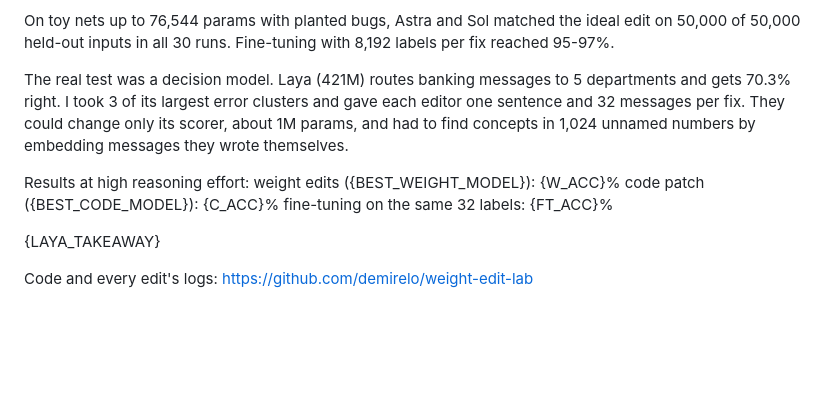
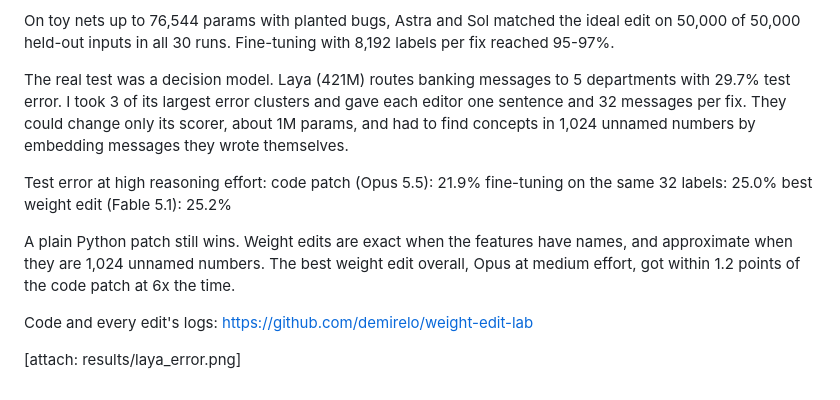
Before and after one commit to demirelo/weight-edit-lab, a Markdown page: results/post-draft.md, the part around the change. GitHub-like rendering; blank space fills up the shorter version.

```diff
--- a/results/post-draft.md
+++ b/results/post-draft.md
@@ -2,13 +2,15 @@ Building on MIT's weight-space programming work, I tested whether a frontier mod
 
 On toy nets up to 76,544 params with planted bugs, Astra and Sol matched the ideal edit on 50,000 of 50,000 held-out inputs in all 30 runs. Fine-tuning with 8,192 labels per fix reached 95-97%.
 
-The real test was a decision model. Laya (421M) routes banking messages to 5 departments and gets 70.3% right. I took 3 of its largest error clusters and gave each editor one sentence and 32 messages per fix. They could change only its scorer, about 1M params, and had to find concepts in 1,024 unnamed numbers by embedding messages they wrote themselves.
+The real test was a decision model. Laya (421M) routes banking messages to 5 departments with 29.7% test error. I took 3 of its largest error clusters and gave each editor one sentence and 32 messages per fix. They could change only its scorer, about 1M params, and had to find concepts in 1,024 unnamed numbers by embedding messages they wrote themselves.
 
-Results at high reasoning effort:
-weight edits ({BEST_WEIGHT_MODEL}): {W_ACC}%
-code patch ({BEST_CODE_MODEL}): {C_ACC}%
-fine-tuning on the same 32 labels: {FT_ACC}%
+Test error at high reasoning effort:
+code patch (Opus 5.5): 21.9%
+fine-tuning on the same 32 labels: 25.0%
+best weight edit (Fable 5.1): 25.2%
 
-{LAYA_TAKEAWAY}
+A plain Python patch still wins. Weight edits are exact when the features have names, and approximate when they are 1,024 unnamed numbers. The best weight edit overall, Opus at medium effort, got within 1.2 points of the code patch at 6x the time.
 
 Code and every edit's logs: https://github.com/demirelo/weight-edit-lab
+
+[attach: results/laya_error.png]
```
Also changed, not shown: README.md (+9 -5 lines), results/laya_error.png (added), 1 other file.
